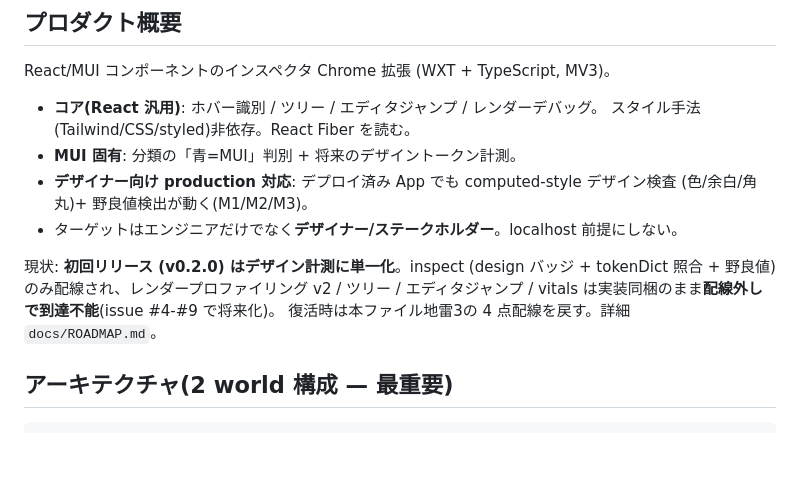
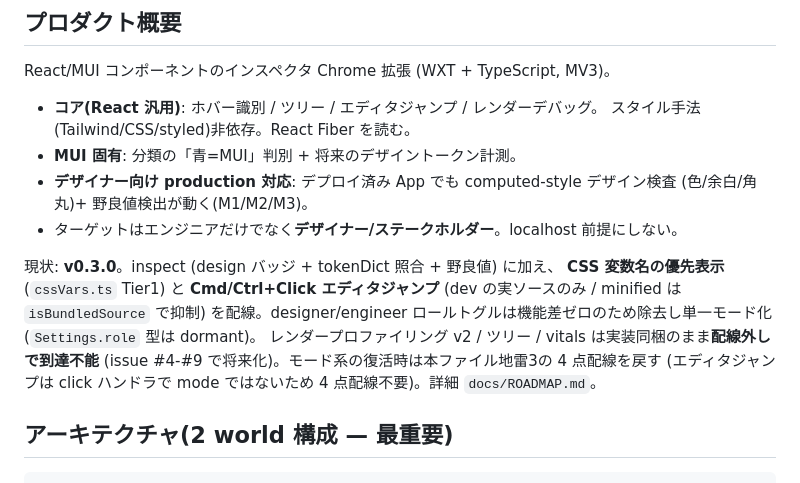
Before and after one commit to BoxPistols/domdom-inspector, a Markdown page: CLAUDE.md, the part around the change. GitHub-like rendering; blank space fills up the shorter version.

```diff
--- a/CLAUDE.md
+++ b/CLAUDE.md
@@ -12,10 +12,13 @@ React/MUI コンポーネントのインスペクタ Chrome 拡張 (WXT + TypeSc
   (色/余白/角丸)+ 野良値検出が動く(M1/M2/M3)。
 - ターゲットはエンジニアだけでなく**デザイナー/ステークホルダー**。localhost 前提にしない。
 
-現状: **初回リリース (v0.2.0) はデザイン計測に単一化**。inspect (design バッジ +
-tokenDict 照合 + 野良値) のみ配線され、レンダープロファイリング v2 / ツリー /
-エディタジャンプ / vitals は実装同梱のまま**配線外しで到達不能**(issue #4-#9 で将来化)。
-復活時は本ファイル地雷3の 4 点配線を戻す。詳細 `docs/ROADMAP.md`。
+現状: **v0.3.0**。inspect (design バッジ + tokenDict 照合 + 野良値) に加え、
+**CSS 変数名の優先表示** (`cssVars.ts` Tier1) と **Cmd/Ctrl+Click エディタジャンプ**
+(dev の実ソースのみ / minified は `isBundledSource` で抑制) を配線。designer/engineer
+ロールトグルは機能差ゼロのため除去し単一モード化 (`Settings.role` 型は dormant)。
+レンダープロファイリング v2 / ツリー / vitals は実装同梱のまま**配線外しで到達不能**
+(issue #4-#9 で将来化)。モード系の復活時は本ファイル地雷3の 4 点配線を戻す
+(エディタジャンプは click ハンドラで mode ではないため 4 点配線不要)。詳細 `docs/ROADMAP.md`。
 
 ## アーキテクチャ(2 world 構成 — 最重要)
 
```
Also changed, not shown: README.md (+4 -2 lines).
